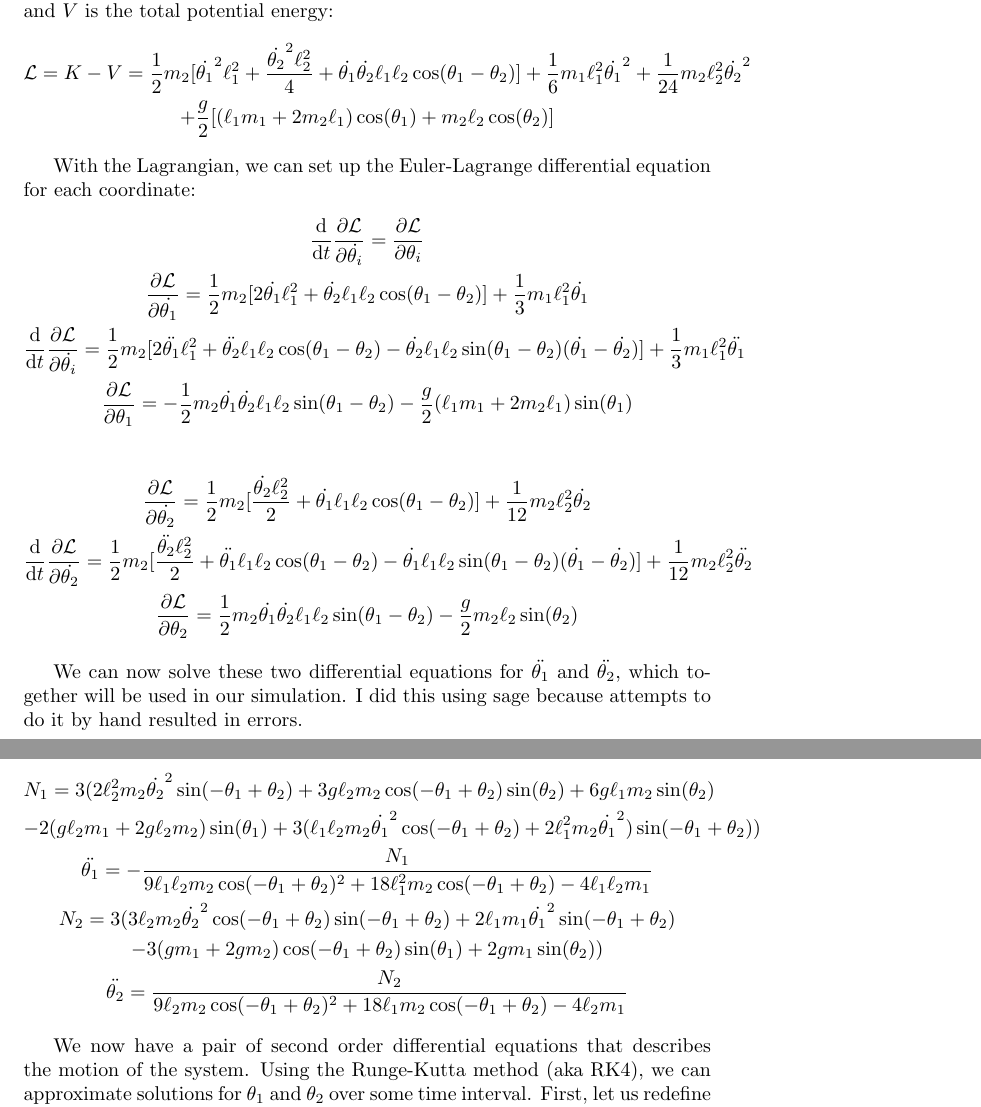
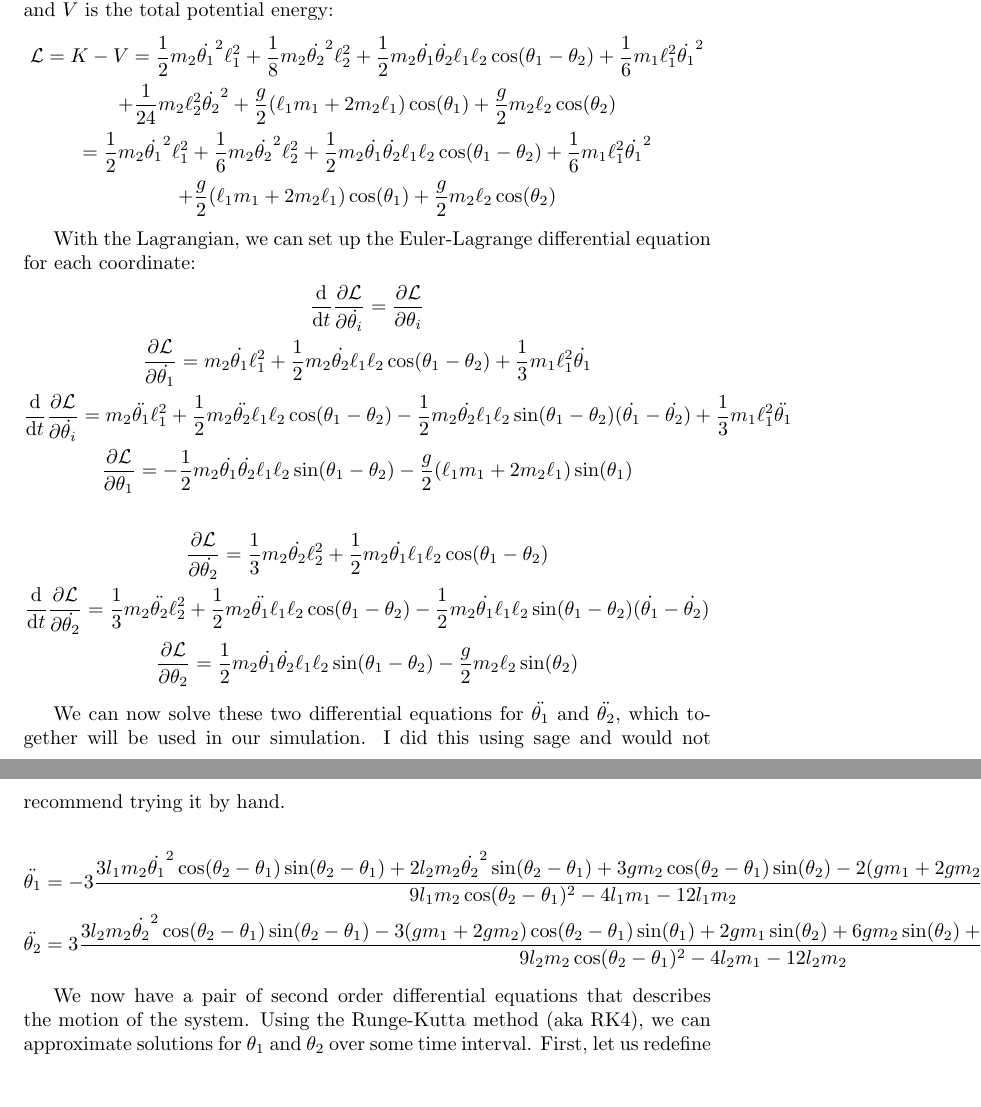
Before and after one commit to bhoberman/DoublePendulum, a LaTeX document (math.tex): two parts of pages 3 and 4 of 5 before the commit and two parts of pages 3 and 4 of 4 after it, joined at a grey line, cut so that both start at the same text, the shorter picture padded with empty space. Compiled offline with pdfLaTeX.

Commit message:
Update Math

```diff
--- a/math.tex
+++ b/math.tex
@@ -66,31 +68,27 @@ In order to find the Lagrangian of the system, we must also describe the potenti
 
 Now that we have calculated the kinetic and potential energies of the system, we can calculate the Lagrangian, $\lagr = K - V$, where $K$ is the total kinetic energy and $V$ is the total potential energy:
 \begin{gather*}
-	\lagr = K - V = \frac12m_2[\dot{\theta_1}^2\ell_1^2 + \frac{\dot{\theta_2}^2\ell_2^2}{4} + \dot{\theta_1}\dot{\theta_2}\ell_1\ell_2\cos(\theta_1 - \theta_2)] + \frac16m_1\ell_1^2\dot{\theta_1}^2 + \frac{1}{24}m_2\ell_2^2\dot{\theta_2}^2 \\ + \frac{g}{2}[(\ell_1m_1 + 2m_2\ell_1)\cos(\theta_1) + m_2\ell_2\cos(\theta_2)]
+	\lagr = K - V = \frac12m_2\dot{\theta_1}^2\ell_1^2 + \frac18m_2\dot{\theta_2}^2\ell_2^2 + \frac12m_2\dot{\theta_1}\dot{\theta_2}\ell_1\ell_2\cos(\theta_1 - \theta_2) + \frac16m_1\ell_1^2\dot{\theta_1}^2 \\ + \frac{1}{24}m_2\ell_2^2\dot{\theta_2}^2 + \frac{g}{2}(\ell_1m_1 + 2m_2\ell_1)\cos(\theta_1) + \frac{g}{2}m_2\ell_2\cos(\theta_2) \\
+	= \frac12m_2\dot{\theta_1}^2\ell_1^2 + \frac16m_2\dot{\theta_2}^2\ell_2^2 + \frac12m_2\dot{\theta_1}\dot{\theta_2}\ell_1\ell_2\cos(\theta_1 - \theta_2) + \frac16m_1\ell_1^2\dot{\theta_1}^2 \\ + \frac{g}{2}(\ell_1m_1 + 2m_2\ell_1)\cos(\theta_1) + \frac{g}{2}m_2\ell_2\cos(\theta_2)
 \end{gather*}
 
 With the Lagrangian, we can set up the Euler-Lagrange differential equation for each coordinate:
 \begin{gather*}
 	\diff{}{t}\frac{\partial \lagr}{\partial \dot{\theta_i}} = \frac{\partial \lagr}{\partial \theta_i} \\
-	\frac{\partial \lagr}{\partial \dot{\theta_1}} = \frac12m_2[2\dot{\theta_1}\ell_1^2 + \dot{\theta_2}\ell_1\ell_2\cos(\theta_1 - \theta_2)] + \frac13m_1\ell_1^2\dot{\theta_1} \\
-	\diff{}{t} \frac{\partial \lagr}{\partial \dot{\theta_i}} = \frac12m_2[2\ddot{\theta_1}\ell_1^2 + \ddot{\theta_2}\ell_1\ell_2\cos(\theta_1 - \theta_2) - \dot{\theta_2}\ell_1\ell_2\sin(\theta_1 - \theta_2)(\dot{\theta_1} - \dot{\theta_2})] + \frac13m_1\ell_1^2\ddot{\theta_1} \\
-	\frac{\partial \lagr}{\partial \theta_1} = -\frac12m_2\dot{\theta_1}\dot{\theta_2}\ell_1\ell_2\sin(\theta_1 - \theta_2) - \frac{g}{2}(\ell_1m_1 + 2m_2\ell_1)\sin(\theta_1)
-\end{gather*}
-
-\begin{gather*}
-	\frac{\partial \lagr}{\partial \dot{\theta_2}} = \frac12m_2[\frac{\dot{\theta_2}\ell_2^2}{2} + \dot{\theta_1}\ell_1\ell_2\cos(\theta_1 - \theta_2)] + \frac{1}{12}m_2\ell_2^2\dot{\theta_2} \\
-	\diff{}{t}\frac{\partial \lagr}{\partial \dot{\theta_2}} = \frac12m_2[\frac{\ddot{\theta_2}\ell_2^2}{2} + \ddot{\theta_1}\ell_1\ell_2\cos(\theta_1 - \theta_2) - \dot{\theta_1}\ell_1\ell_2\sin(\theta_1 - \theta_2)(\dot{\theta_1} - \dot{\theta_2})] + \frac{1}{12}m_2\ell_2^2\ddot{\theta_2} \\
+	\frac{\partial \lagr}{\partial \dot{\theta_1}} = m_2\dot{\theta_1}\ell_1^2 + \frac12m_2\dot{\theta_2}\ell_1\ell_2\cos(\theta_1 - \theta_2) + \frac13m_1\ell_1^2\dot{\theta_1} \\
+	\diff{}{t}\frac{\partial \lagr}{\partial \dot{\theta_i}} = m_2\ddot{\theta_1}\ell_1^2 + \frac12m_2\ddot{\theta_2}\ell_1\ell_2\cos(\theta_1 - \theta_2) - \frac12m_2\dot{\theta_2}\ell_1\ell_2\sin(\theta_1 - \theta_2)(\dot{\theta_1} - \dot{\theta_2}) + \frac13m_1\ell_1^2\ddot{\theta_1} \\
+	\frac{\partial \lagr}{\partial \theta_1} = - \frac12m_2\dot{\theta_1}\dot{\theta_2}\ell_1\ell_2\sin(\theta_1 - \theta_2) - \frac{g}{2}(\ell_1m_1 + 2m_2\ell_1)\sin(\theta_1) \\ \\
+	\frac{\partial \lagr}{\partial \dot{\theta_2}} =  \frac13m_2\dot{\theta_2}\ell_2^2 + \frac12m_2\dot{\theta_1}\ell_1\ell_2\cos(\theta_1 - \theta_2) \\
+	\diff{}{t}\frac{\partial \lagr}{\partial \dot{\theta_2}} = \frac13m_2\ddot{\theta_2}\ell_2^2 + \frac12m_2\ddot{\theta_1}\ell_1\ell_2\cos(\theta_1 - \theta_2) - \frac12m_2\dot{\theta_1}\ell_1\ell_2\sin(\theta_1 - \theta_2)(\dot{\theta_1} - \dot{\theta_2}) \\
 	\frac{\partial \lagr}{\partial \theta_2} = \frac12m_2\dot{\theta_1}\dot{\theta_2}\ell_1\ell_2\sin(\theta_1 - \theta_2) - \frac{g}{2}m_2\ell_2\sin(\theta_2)
 \end{gather*}
 
-We can now solve these two differential equations for $\ddot{\theta_1}$ and $\ddot{\theta_2}$, which together will be used in our simulation. I did this using sage because attempts to do it by hand resulted in errors.
+We can now solve these two differential equations for $\ddot{\theta_1}$ and $\ddot{\theta_2}$, which together will be used in our simulation. I did this using sage and would not recommend trying it by hand.
 
 \begin{gather*}
-	N_1 = 3(2  \ell_2^2 m_2 {\dot{\theta_2}}^2 \sin(-\theta_1 + \theta_2) + 3  g \ell_2 m_2 \cos(-\theta_1 + \theta_2) \sin(\theta_2) + 6  g \ell_1 m_2 \sin(\theta_2) \\ - 2  {(g \ell_2 m_1 + 2  g \ell_2 m_2)} \sin(\theta_1) + 3  {(\ell_1 \ell_2 m_2 {\dot{\theta_1}}^2 \cos(-\theta_1 + \theta_2) + 2  \ell_1^2 m_2 {\dot{\theta_1}}^2)} \sin(-\theta_1 + \theta_2)) \\
-	\ddot{\theta_1} = -\frac{N_1}{9  \ell_1 \ell_2 m_2 \cos(-\theta_1 + \theta_2)^2 + 18  \ell_1^2 m_2 \cos(-\theta_1 + \theta_2) - 4  \ell_1 \ell_2 m_1}
+	\ddot{\theta_1} = -3\frac{3  l_1 m_2 {\dot{\theta_1}}^2 \cos(\theta_2 - \theta_1) \sin(\theta_2 - \theta_1) + 2  l_2 m_2 {\dot{\theta_2}}^2 \sin(\theta_2 - \theta_1) + 3  g m_2 \cos(\theta_2 - \theta_1) \sin(\theta_2) - 2  {(g m_1 + 2  g m_2)} \sin(\theta_1)}{9  l_1 m_2 \cos(\theta_2 - \theta_1)^2 - 4  l_1 m_1 - 12  l_1 m_2}
 	\\
-	N_2 = 3(3  \ell_2 m_2 {\dot{\theta_2}}^2 \cos(-\theta_1 + \theta_2) \sin(-\theta_1 + \theta_2) + 2  \ell_1 m_1 {\dot{\theta_1}}^2 \sin(-\theta_1 + \theta_2) \\ - 3  {(g m_1 + 2  g m_2)} \cos(-\theta_1 + \theta_2) \sin(\theta_1) + 2  g m_1 \sin(\theta_2)) \\
-	\ddot{\theta_2} = \frac{N_2}{9  \ell_2 m_2 \cos(-\theta_1 + \theta_2)^2 + 18  \ell_1 m_2 \cos(-\theta_1 + \theta_2) - 4  \ell_2 m_1}
+	\ddot{\theta_2} = 3\frac{3  l_2 m_2 {\dot{\theta_2}}^2 \cos(\theta_2 - \theta_1) \sin(\theta_2 - \theta_1) - 3  {(g m_1 + 2  g m_2)} \cos(\theta_2 - \theta_1) \sin(\theta_1) + 2  g m_1 \sin(\theta_2) + 6  g m_2 \sin(\theta_2) + 2  {(l_1 m_1 {\dot{\theta_1}}^2 + 3  l_1 m_2 {\dot{\theta_1}}^2)} \sin(\theta_2 - \theta_1)}{9  l_2 m_2 \cos(\theta_2 - \theta_1)^2 - 4  l_2 m_1 - 12  l_2 m_2}
 \end{gather*}
 
 We now have a pair of second order differential equations that describes the motion of the system. Using the Runge-Kutta method (aka RK4), we can approximate solutions for $\theta_1$ and $\theta_2$ over some time interval. First, let us redefine this system as a single vector function:
```
Also changed, not shown: math.pdf, math.tex (10 more changed lines).
